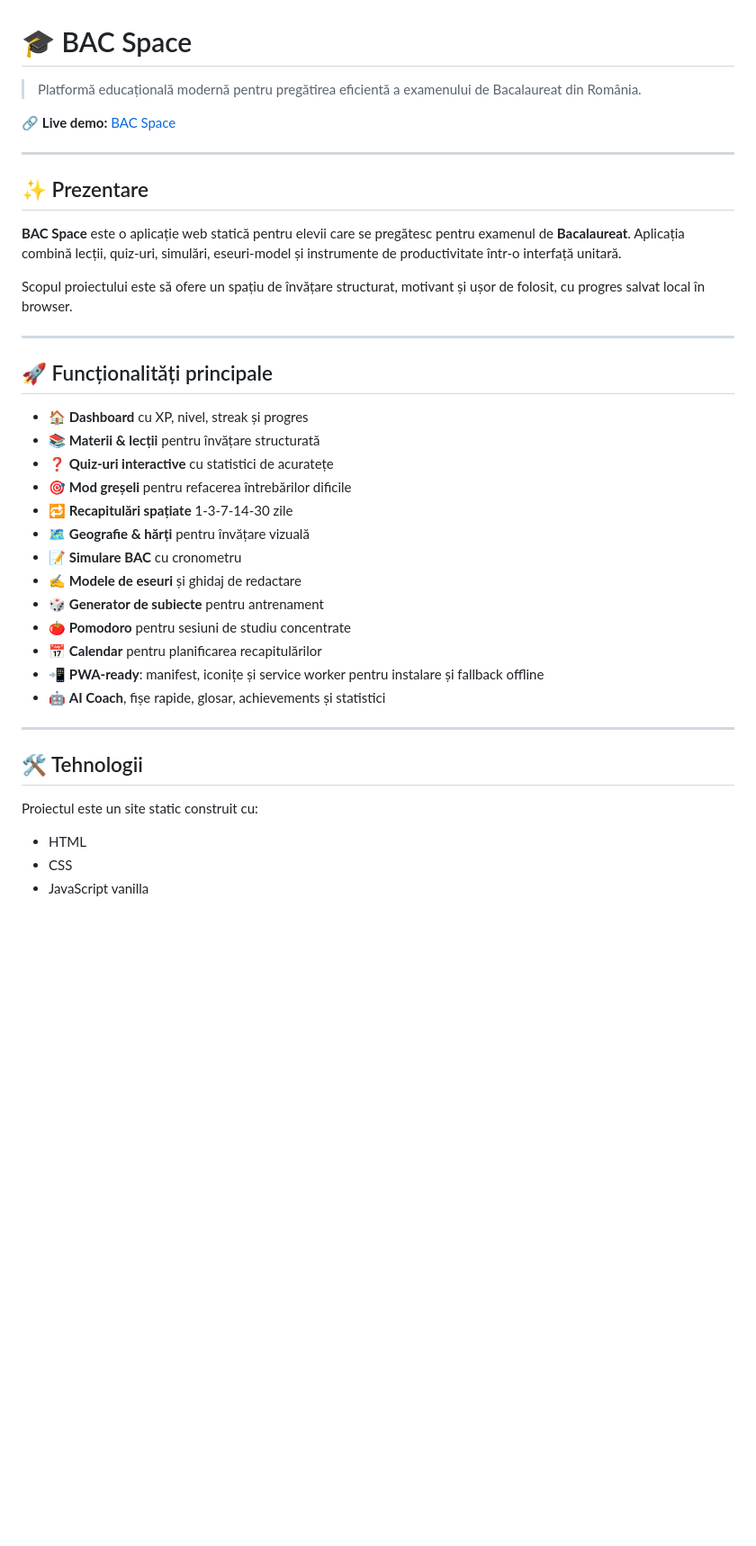
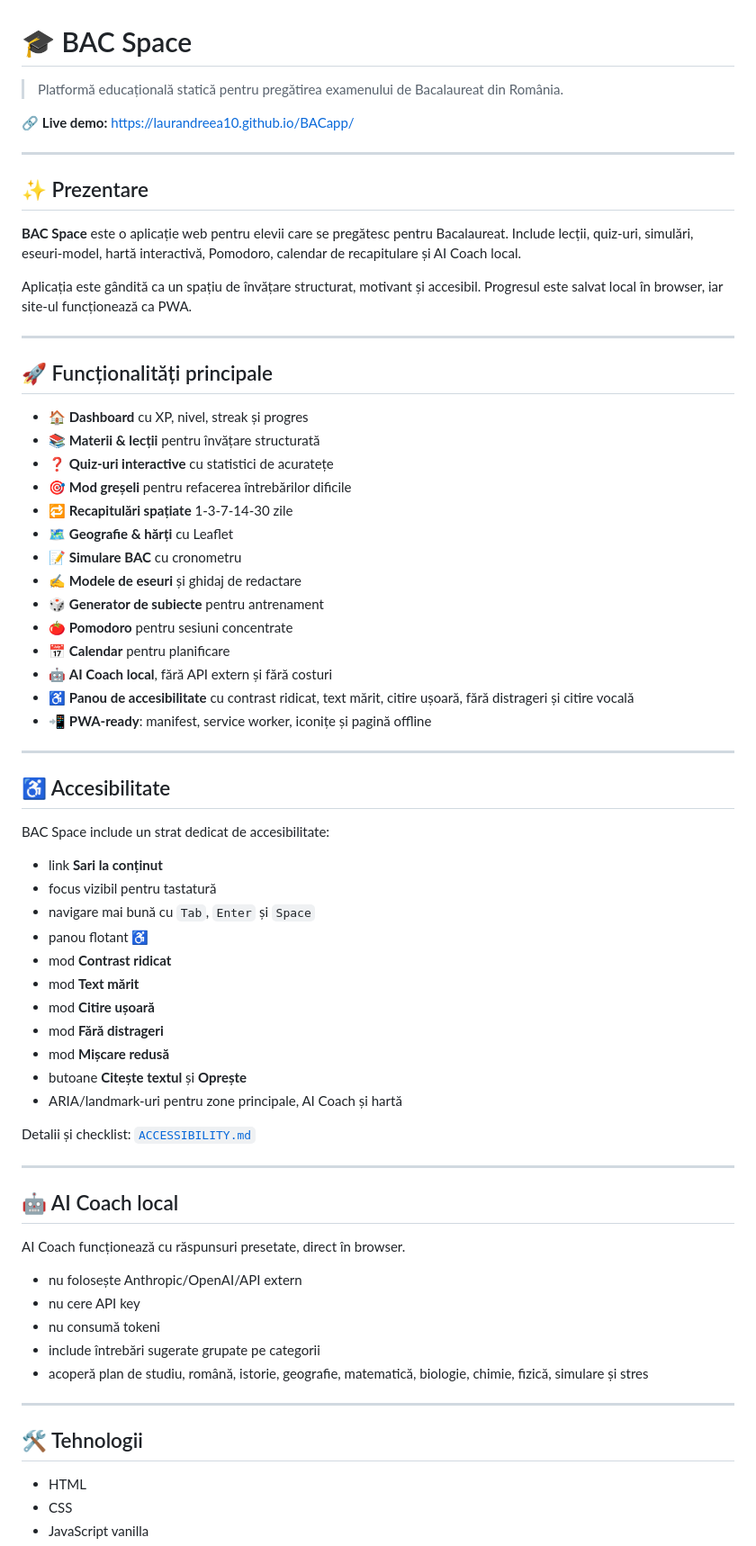
Before and after one commit to LaurAndreea10/BACapp, a Markdown page: README.md, the part around one of its changes. Shown at 90% size. GitHub-like rendering; blank space fills up the shorter version.

Commit message:
Refresh README with current project status

```diff
--- a/README.md
+++ b/README.md
@@ -1,16 +1,16 @@
 # 🎓 BAC Space
 
-> Platformă educațională modernă pentru pregătirea eficientă a examenului de Bacalaureat din România.
+> Platformă educațională statică pentru pregătirea examenului de Bacalaureat din România.
 
-🔗 **Live demo:** [BAC Space](https://laurandreea10.github.io/BACapp/)
+🔗 **Live demo:** https://laurandreea10.github.io/BACapp/
 
 ---
 
 ## ✨ Prezentare
 
-**BAC Space** este o aplicație web statică pentru elevii care se pregătesc pentru examenul de **Bacalaureat**. Aplicația combină lecții, quiz-uri, simulări, eseuri-model și instrumente de productivitate într-o interfață unitară.
+**BAC Space** este o aplicație web pentru elevii care se pregătesc pentru Bacalaureat. Include lecții, quiz-uri, simulări, eseuri-model, hartă interactivă, Pomodoro, calendar de recapitulare și AI Coach local.
 
-Scopul proiectului este să ofere un spațiu de învățare structurat, motivant și ușor de folosit, cu progres salvat local în browser.
+Aplicația este gândită ca un spațiu de învățare structurat, motivant și accesibil. Progresul este salvat local în browser, iar site-ul funcționează ca PWA.
 
 ---
 
@@ -21,21 +21,52 @@ Scopul proiectului este să ofere un spațiu de învățare structurat, motivant
 - ❓ **Quiz-uri interactive** cu statistici de acuratețe
 - 🎯 **Mod greșeli** pentru refacerea întrebărilor dificile
 - 🔁 **Recapitulări spațiate** 1-3-7-14-30 zile
-- 🗺️ **Geografie & hărți** pentru învățare vizuală
+- 🗺️ **Geografie & hărți** cu Leaflet
 - 📝 **Simulare BAC** cu cronometru
 - ✍️ **Modele de eseuri** și ghidaj de redactare
 - 🎲 **Generator de subiecte** pentru antrenament
-- 🍅 **Pomodoro** pentru sesiuni de studiu concentrate
-- 📅 **Calendar** pentru planificarea recapitulărilor
-- 📲 **PWA-ready**: manifest, iconițe și service worker pentru instalare și fallback offline
-- 🤖 **AI Coach**, fișe rapide, glosar, achievements și statistici
+- 🍅 **Pomodoro** pentru sesiuni concentrate
+- 📅 **Calendar** pentru planificare
+- 🤖 **AI Coach local**, fără API extern și fără costuri
+- ♿ **Panou de accesibilitate** cu contrast ridicat, text mărit, citire ușoară, fără distrageri și citire vocală
+- 📲 **PWA-ready**: manifest, service worker, iconițe și pagină offline
+
+---
+
+## ♿ Accesibilitate
+
+BAC Space include un strat dedicat de accesibilitate:
+
+- link **Sari la conținut**
+- focus vizibil pentru tastatură
+- navigare mai bună cu `Tab`, `Enter` și `Space`
+- panou flotant **♿**
+- mod **Contrast ridicat**
+- mod **Text mărit**
+- mod **Citire ușoară**
+- mod **Fără distrageri**
+- mod **Mișcare redusă**
+- butoane **Citește textul** și **Oprește**
+- ARIA/landmark-uri pentru zone principale, AI Coach și hartă
+
+Detalii și checklist: [`ACCESSIBILITY.md`](./ACCESSIBILITY.md)
+
+---
+
+## 🤖 AI Coach local
+
+AI Coach funcționează cu răspunsuri presetate, direct în browser.
+
+- nu folosește Anthropic/OpenAI/API extern
+- nu cere API key
+- nu consumă tokeni
+- include întrebări sugerate grupate pe categorii
+- acoperă plan de studiu, română, istorie, geografie, matematică, biologie, chimie, fizică, simulare și stres
 
 ---
 
 ## 🛠️ Tehnologii
 
-Proiectul este un site static construit cu:
-
 - HTML
 - CSS
 - JavaScript vanilla
```
Also changed, not shown: other parts of README.md (+58 -27 lines).
